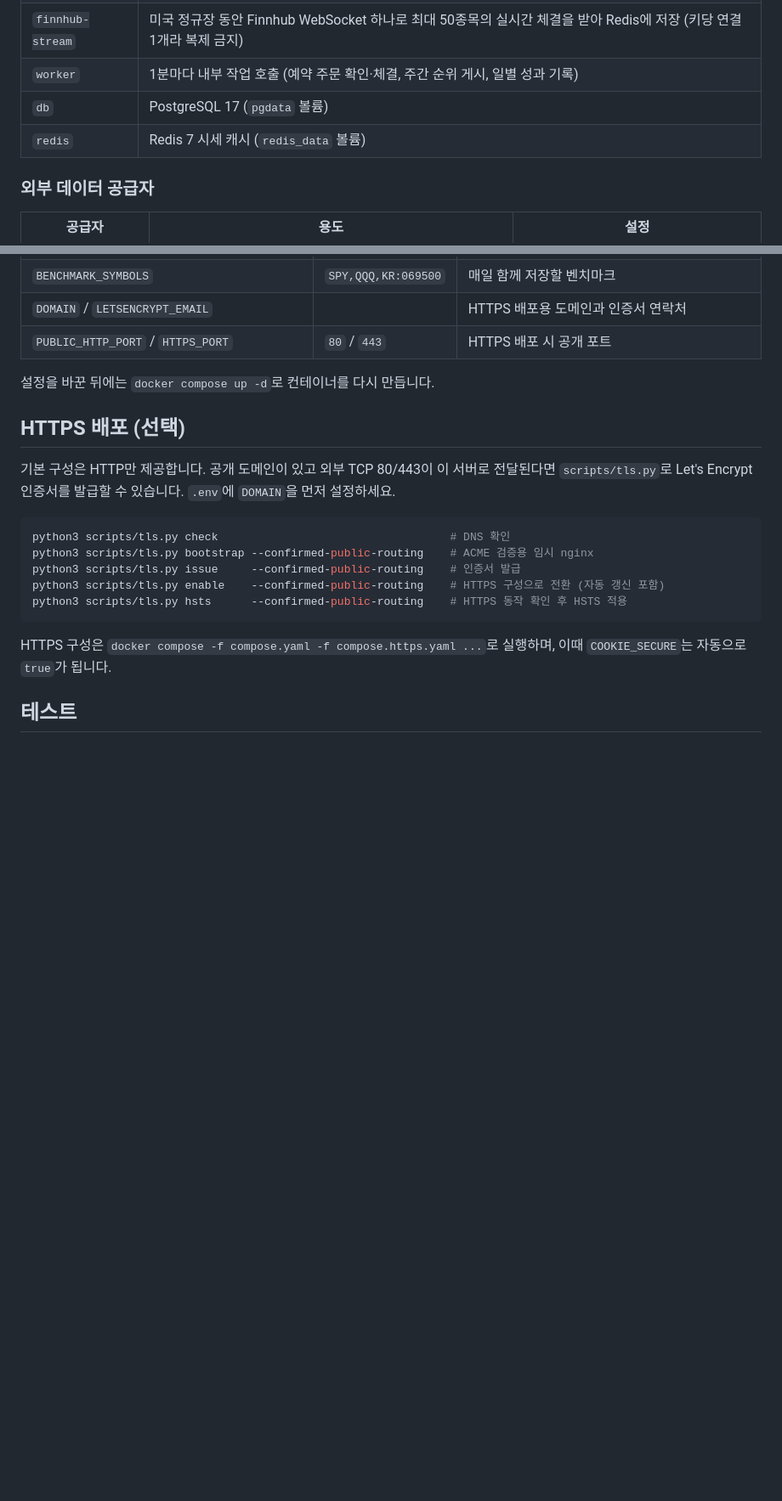
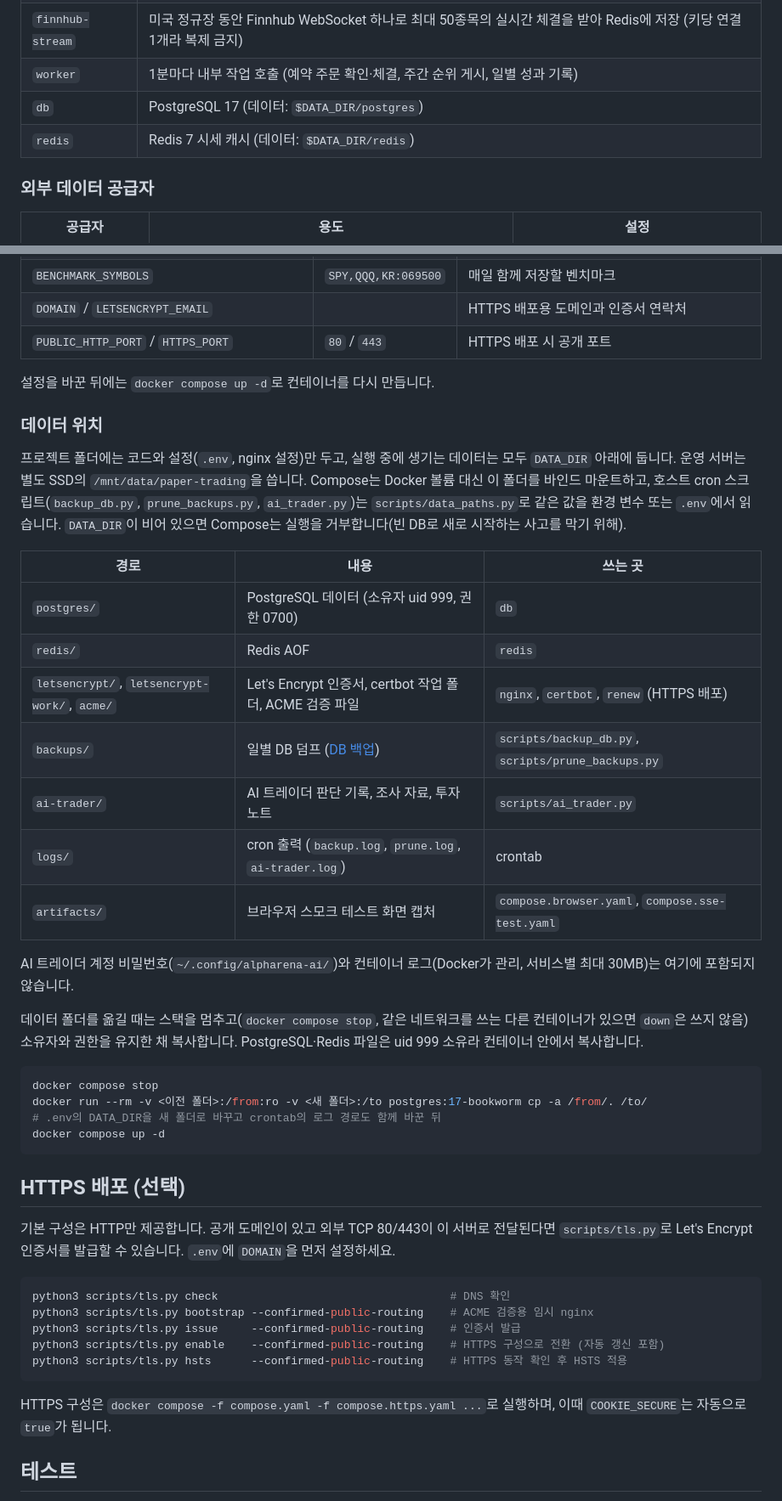
Before and after one commit to astralblaze01/paper-trading, a Markdown page: README.md, 2 parts joined by grey strips. Shown at 85% size. GitHub-like rendering; blank space fills up the shorter version.

Commit message:
docs: where the data lives and how to move it
Co-Authored-By: Claude Opus 5.5 <noreply@anthropic.com>
Claude-Session: https://claude.ai/code/session_01ELCeX7o2AWDNLsi5zLqTWf

````diff
--- a/README.md
+++ b/README.md
@@ -193,8 +193,8 @@ python3 scripts/ai_trader.py run gpt --dry-run --market US   # 장이 닫혀 있
 | `market-stream` | KIS WebSocket 하나로 미국·한국 실시간 체결을 받아 Redis에 저장 (앱키당 세션 1개라 복제 금지) |
 | `finnhub-stream` | 미국 정규장 동안 Finnhub WebSocket 하나로 최대 50종목의 실시간 체결을 받아 Redis에 저장 (키당 연결 1개라 복제 금지) |
 | `worker` | 1분마다 내부 작업 호출 (예약 주문 확인·체결, 주간 순위 게시, 일별 성과 기록) |
-| `db` | PostgreSQL 17 (`pgdata` 볼륨) |
-| `redis` | Redis 7 시세 캐시 (`redis_data` 볼륨) |
+| `db` | PostgreSQL 17 (데이터: `$DATA_DIR/postgres`) |
+| `redis` | Redis 7 시세 캐시 (데이터: `$DATA_DIR/redis`) |
 
 ### 외부 데이터 공급자
 
@@ -381,6 +383,31 @@ docker compose exec web python -m app.admin_cli --ai <아이디>   # AI 트레
 
 설정을 바꾼 뒤에는 `docker compose up -d`로 컨테이너를 다시 만듭니다.
 
+### 데이터 위치
+
+프로젝트 폴더에는 코드와 설정(`.env`, nginx 설정)만 두고, 실행 중에 생기는 데이터는 모두 `DATA_DIR` 아래에 둡니다. 운영 서버는 별도 SSD의 `/mnt/data/paper-trading`을 씁니다. Compose는 Docker 볼륨 대신 이 폴더를 바인드 마운트하고, 호스트 cron 스크립트(`backup_db.py`, `prune_backups.py`, `ai_trader.py`)는 `scripts/data_paths.py`로 같은 값을 환경 변수 또는 `.env`에서 읽습니다. `DATA_DIR`이 비어 있으면 Compose는 실행을 거부합니다(빈 DB로 새로 시작하는 사고를 막기 위해).
+
+| 경로 | 내용 | 쓰는 곳 |
+| --- | --- | --- |
+| `postgres/` | PostgreSQL 데이터 (소유자 uid 999, 권한 0700) | `db` |
+| `redis/` | Redis AOF | `redis` |
+| `letsencrypt/`, `letsencrypt-work/`, `acme/` | Let's Encrypt 인증서, certbot 작업 폴더, ACME 검증 파일 | `nginx`, `certbot`, `renew` (HTTPS 배포) |
+| `backups/` | 일별 DB 덤프 ([DB 백업](#약관-동의와-회원-공개)) | `scripts/backup_db.py`, `scripts/prune_backups.py` |
+| `ai-trader/` | AI 트레이더 판단 기록, 조사 자료, 투자 노트 | `scripts/ai_trader.py` |
+| `logs/` | cron 출력 (`backup.log`, `prune.log`, `ai-trader.log`) | crontab |
+| `artifacts/` | 브라우저 스모크 테스트 화면 캡처 | `compose.browser.yaml`, `compose.sse-test.yaml` |
+
+AI 트레이더 계정 비밀번호(`~/.config/alpharena-ai/`)와 컨테이너 로그(Docker가 관리, 서비스별 최대 30MB)는 여기에 포함되지 않습니다.
+
+데이터 폴더를 옮길 때는 스택을 멈추고(`docker compose stop`, 같은 네트워크를 쓰는 다른 컨테이너가 있으면 `down`은 쓰지 않음) 소유자와 권한을 유지한 채 복사합니다. PostgreSQL·Redis 파일은 uid 999 소유라 컨테이너 안에서 복사합니다.
+
+```bash
+docker compose stop
+docker run --rm -v <이전 폴더>:/from:ro -v <새 폴더>:/to postgres:17-bookworm cp -a /from/. /to/
+# .env의 DATA_DIR을 새 폴더로 바꾸고 crontab의 로그 경로도 함께 바꾼 뒤
+docker compose up -d
+```
+
 ## HTTPS 배포 (선택)
 
 기본 구성은 HTTP만 제공합니다. 공개 도메인이 있고 외부 TCP 80/443이 이 서버로 전달된다면 `scripts/tls.py`로 Let's Encrypt 인증서를 발급할 수 있습니다. `.env`에 `DOMAIN`을 먼저 설정하세요.
````
Also changed, not shown: other parts of README.md (+11 -9 lines).
